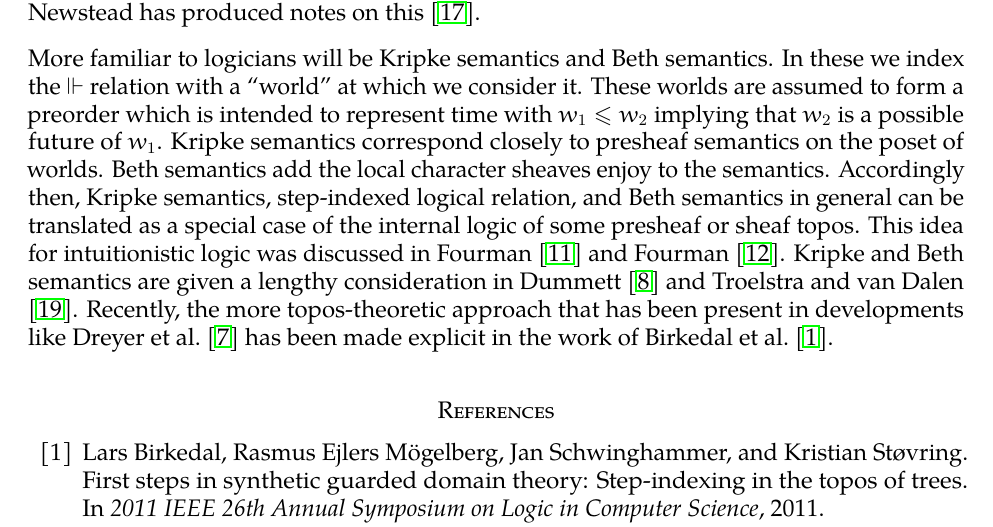
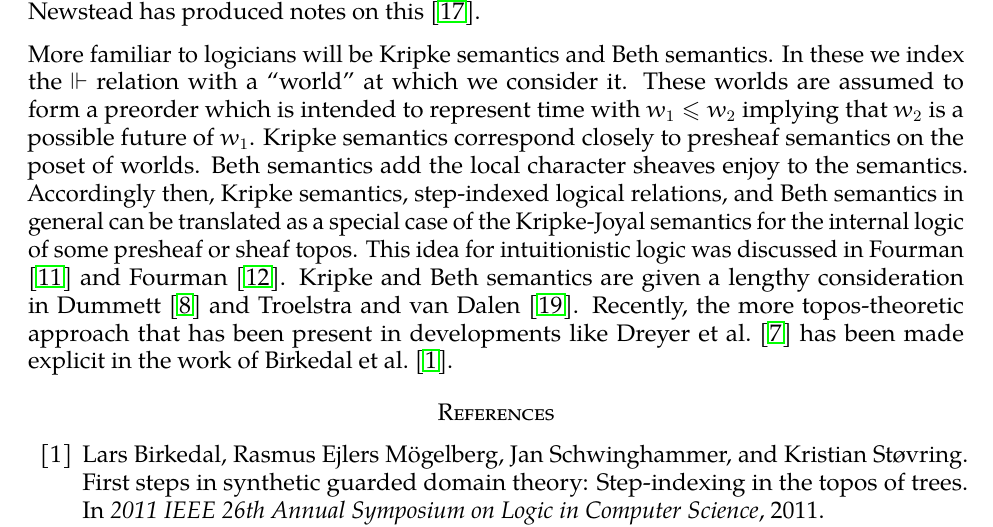
Before and after one commit to jozefg/independence-of-the-continuum-hypothesis, a LaTeX paper (main.tex, which reads conclusion.tex): part of page 16 of 17, cut so that both start at the same text. Compiled offline with pdfLaTeX.

Commit message:
fix typos, wording

```diff
--- a/conclusion.tex
+++ b/conclusion.tex
@@ -32,12 +32,12 @@ which is intended to represent time with $w_1 \le w_2$ implying that
 $w_2$ is a possible future of $w_1$. Kripke semantics correspond
 closely to presheaf semantics on the poset of worlds. Beth semantics
 add the local character sheaves enjoy to the semantics. Accordingly
-then, Kripke semantics, step-indexed logical relation, and Beth
+then, Kripke semantics, step-indexed logical relations, and Beth
 semantics in general can be translated as a special case of the
-internal logic of some presheaf or sheaf topos. This idea for
-intuitionistic logic was discussed in~\citet{Fourman:82}
-and~\citet{Fourman:13}. Kripke and Beth semantics are given a lengthy
-consideration in~\citet{Dummett:00}
+Kripke-Joyal semantics for the internal logic of some presheaf or
+sheaf topos. This idea for intuitionistic logic was discussed
+in~\citet{Fourman:82} and~\citet{Fourman:13}. Kripke and Beth
+semantics are given a lengthy consideration in~\citet{Dummett:00}
 and~\citet{Troelstra:88}. Recently, the more topos-theoretic approach
 that has been present in developments like~\citet{Dreyer:09} has been
 made explicit in the work of~\citet{Birkedal:11}.
```
